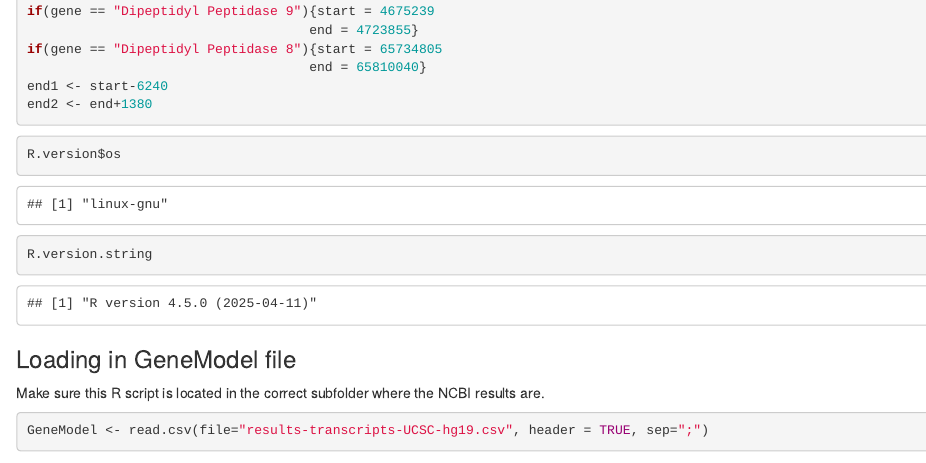
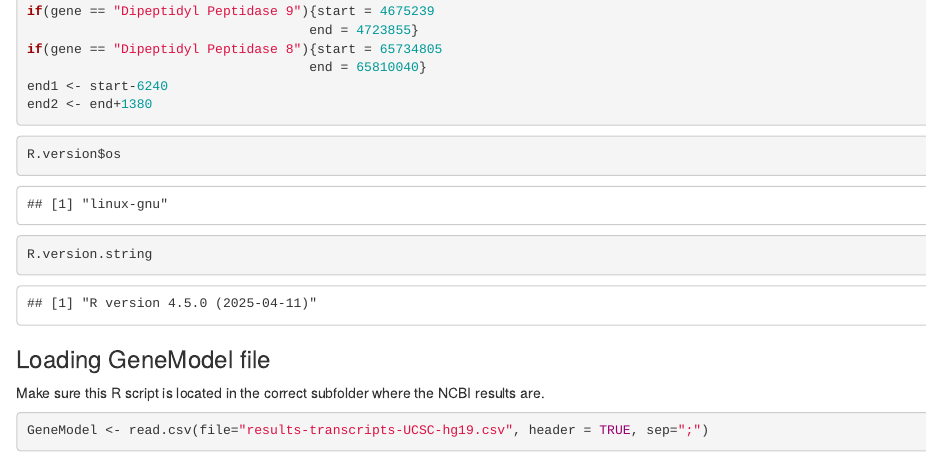
Before and after one commit to iris-raes/Traineeship-UniversityOfAntwerp, an R Markdown document (Gviz-visualization-online-data-hg19.Rmd): the page in a window 1100 px wide, from 210 px down. Rendered offline with R 4.5, knitr and Pandoc, with nearby package versions; some code elsewhere in the file could not run offline.

Commit message:
7June2020-Rmd for vis of NCBI results-hg19

````diff
--- a/Gviz-visualization-online-data-hg19.Rmd
+++ b/Gviz-visualization-online-data-hg19.Rmd
@@ -28,7 +28,7 @@ R.version$os
 R.version.string
 ```
 
-### Loading in GeneModel file
+### Loading GeneModel file
 
 Make sure this R script is located in the correct subfolder where the NCBI results are.
 
````
